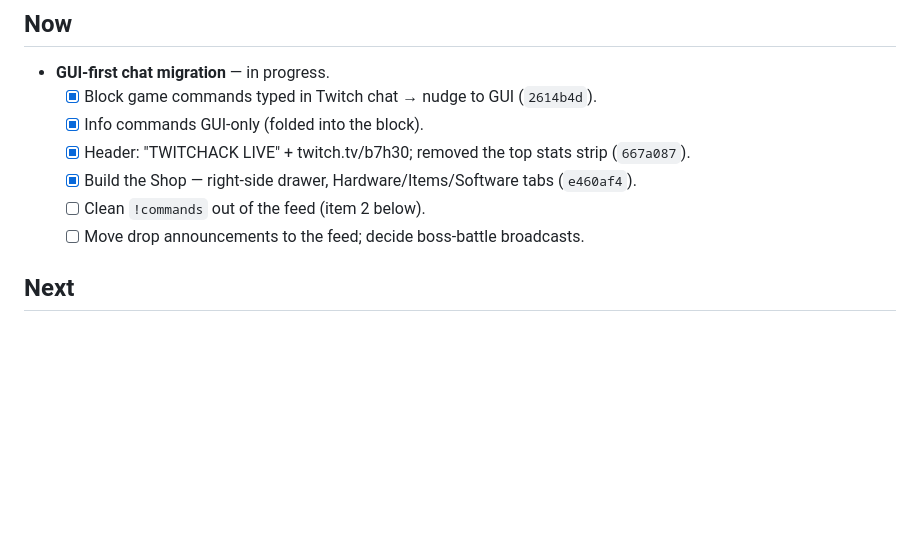
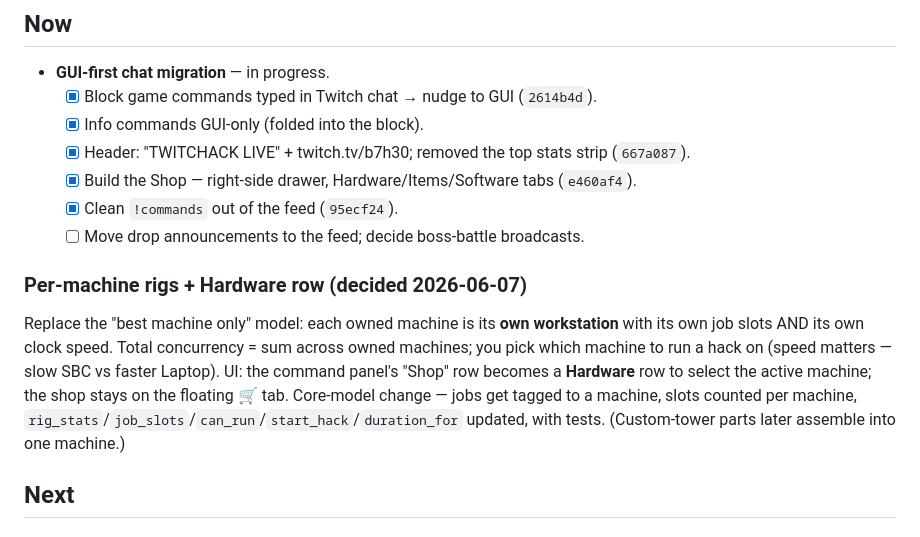
Before and after one commit to theo2612/PainfulBot, a Markdown page: DEV_BACKLOG.md, the part around the change. GitHub-like rendering; blank space fills up the shorter version.

Commit message:
backlog: feed cleanup done; queue per-machine rig model
Co-Authored-By: Claude Opus 4.8 <noreply@anthropic.com>

```diff
--- a/DEV_BACKLOG.md
+++ b/DEV_BACKLOG.md
@@ -38,8 +38,18 @@ on-screen feed should show *outcomes and story*, never command syntax.**
   - [x] Info commands GUI-only (folded into the block).
   - [x] Header: "TWITCHACK LIVE" + twitch.tv/b7h30; removed the top stats strip (`667a087`).
   - [x] Build the Shop — right-side drawer, Hardware/Items/Software tabs (`e460af4`).
-  - [ ] Clean `!commands` out of the feed (item 2 below).
+  - [x] Clean `!commands` out of the feed (`95ecf24`).
   - [ ] Move drop announcements to the feed; decide boss-battle broadcasts.
+
+### Per-machine rigs + Hardware row (decided 2026-06-07)
+Replace the "best machine only" model: each owned machine is its **own
+workstation** with its own job slots AND its own clock speed. Total concurrency
+= sum across owned machines; you pick which machine to run a hack on (speed
+matters — slow SBC vs faster Laptop). UI: the command panel's "Shop" row becomes
+a **Hardware** row to select the active machine; the shop stays on the floating
+🛒 tab. Core-model change — jobs get tagged to a machine, slots counted per
+machine, `rig_stats`/`job_slots`/`can_run`/`start_hack`/`duration_for` updated,
+with tests. (Custom-tower parts later assemble into one machine.)
 
 ## Next
 
```
